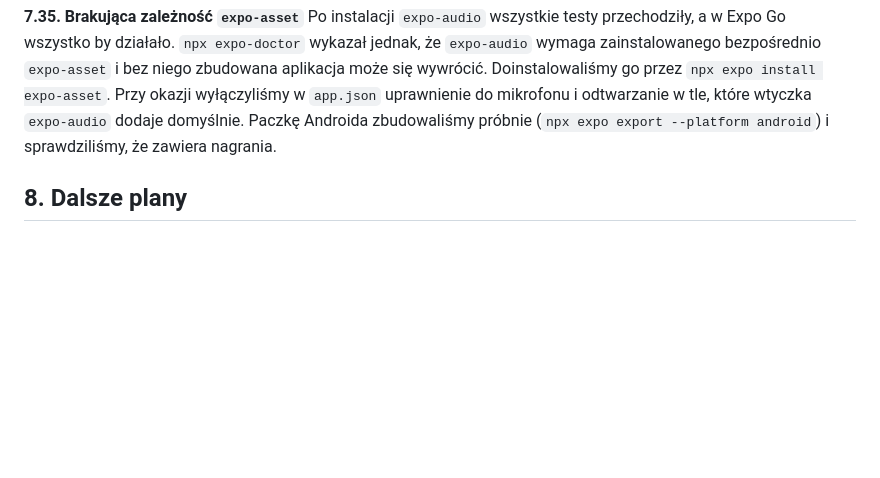
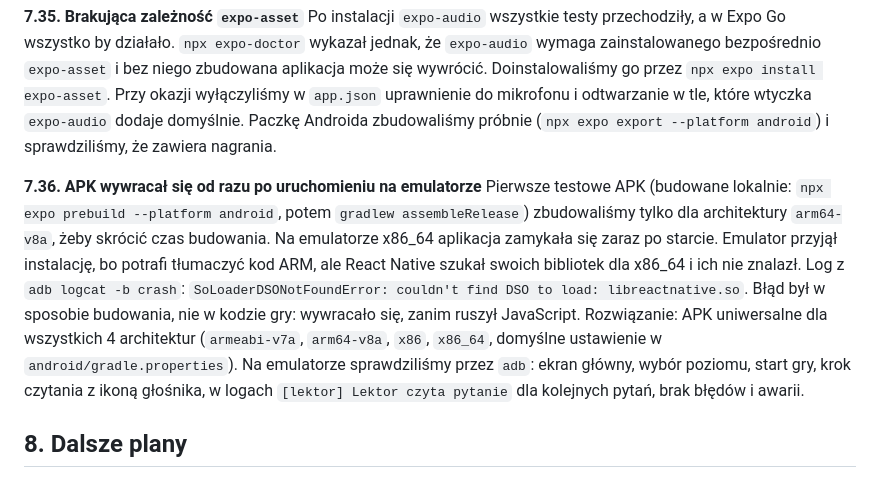
Before and after one commit to pelkabart/JedenZWielu, a Markdown page: docs/Dokumentacja_postepow_prac.md, the part around the change. GitHub-like rendering; blank space fills up the shorter version.

Commit message:
Dokumentacja: awaria APK budowanego tylko dla arm64 (7.36)
Co-Authored-By: Claude Opus 5.5 <noreply@anthropic.com>

```diff
--- a/docs/Dokumentacja_postepow_prac.md
+++ b/docs/Dokumentacja_postepow_prac.md
@@ -400,6 +400,9 @@ To samo zdanie nagrane dwa razy miało 2531 ms i 2485 ms, bo Piper dodaje do gł
 **7.35. Brakująca zależność `expo-asset`**
 Po instalacji `expo-audio` wszystkie testy przechodziły, a w Expo Go wszystko by działało. `npx expo-doctor` wykazał jednak, że `expo-audio` wymaga zainstalowanego bezpośrednio `expo-asset` i bez niego zbudowana aplikacja może się wywrócić. Doinstalowaliśmy go przez `npx expo install expo-asset`. Przy okazji wyłączyliśmy w `app.json` uprawnienie do mikrofonu i odtwarzanie w tle, które wtyczka `expo-audio` dodaje domyślnie. Paczkę Androida zbudowaliśmy próbnie (`npx expo export --platform android`) i sprawdziliśmy, że zawiera nagrania.
 
+**7.36. APK wywracał się od razu po uruchomieniu na emulatorze**
+Pierwsze testowe APK (budowane lokalnie: `npx expo prebuild --platform android`, potem `gradlew assembleRelease`) zbudowaliśmy tylko dla architektury `arm64-v8a`, żeby skrócić czas budowania. Na emulatorze x86_64 aplikacja zamykała się zaraz po starcie. Emulator przyjął instalację, bo potrafi tłumaczyć kod ARM, ale React Native szukał swoich bibliotek dla x86_64 i ich nie znalazł. Log z `adb logcat -b crash`: `SoLoaderDSONotFoundError: couldn't find DSO to load: libreactnative.so`. Błąd był w sposobie budowania, nie w kodzie gry: wywracało się, zanim ruszył JavaScript. Rozwiązanie: APK uniwersalne dla wszystkich 4 architektur (`armeabi-v7a`, `arm64-v8a`, `x86`, `x86_64`, domyślne ustawienie w `android/gradle.properties`). Na emulatorze sprawdziliśmy przez `adb`: ekran główny, wybór poziomu, start gry, krok czytania z ikoną głośnika, w logach `[lektor] Lektor czyta pytanie` dla kolejnych pytań, brak błędów i awarii.
+
 ## 8. Dalsze plany
 
 - Testy na prawdziwym telefonie (szczególnie klawiatura i wycięcie aparatu w poziomie oraz lektor: głośność, opóźnienie startu, czy 0,4 s marginesu wystarcza).
```
